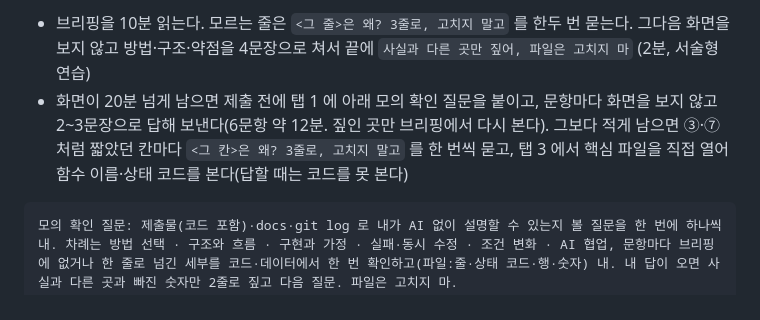
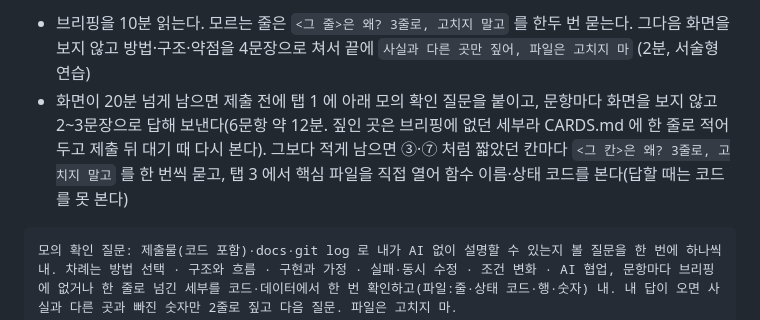
Before and after one commit to unikaive730/ai-coding-task-kit, a Markdown page: prompts/07-finish.md, the part around the change. GitHub-like rendering.

Commit message:
07 모의 확인 질문에서 짚인 곳은 브리핑에 없던 세부라 CARDS.md 에 한 줄로 적어 두고 제출 뒤 대기 때 다시 보기
Co-Authored-By: Claude Opus 5.5 <noreply@anthropic.com>

````diff
--- a/prompts/07-finish.md
+++ b/prompts/07-finish.md
@@ -14,7 +14,7 @@ $verify-submit 목표: 문서·제출 점검을 한 번에 해. README(실행
 ```
 
 - 브리핑을 10분 읽는다. 모르는 줄은 `<그 줄>은 왜? 3줄로, 고치지 말고` 를 한두 번 묻는다. 그다음 화면을 보지 않고 방법·구조·약점을 4문장으로 쳐서 끝에 `사실과 다른 곳만 짚어, 파일은 고치지 마` (2분, 서술형 연습)
-- 화면이 20분 넘게 남으면 제출 전에 탭 1 에 아래 모의 확인 질문을 붙이고, 문항마다 화면을 보지 않고 2~3문장으로 답해 보낸다(6문항 약 12분. 짚인 곳만 브리핑에서 다시 본다). 그보다 적게 남으면 ③·⑦ 처럼 짧았던 칸마다 `<그 칸>은 왜? 3줄로, 고치지 말고` 를 한 번씩 묻고, 탭 3 에서 핵심 파일을 직접 열어 함수 이름·상태 코드를 본다(답할 때는 코드를 못 본다)
+- 화면이 20분 넘게 남으면 제출 전에 탭 1 에 아래 모의 확인 질문을 붙이고, 문항마다 화면을 보지 않고 2~3문장으로 답해 보낸다(6문항 약 12분. 짚인 곳은 브리핑에 없던 세부라 CARDS.md 에 한 줄로 적어 두고 제출 뒤 대기 때 다시 본다). 그보다 적게 남으면 ③·⑦ 처럼 짧았던 칸마다 `<그 칸>은 왜? 3줄로, 고치지 말고` 를 한 번씩 묻고, 탭 3 에서 핵심 파일을 직접 열어 함수 이름·상태 코드를 본다(답할 때는 코드를 못 본다)
 
 ```
 모의 확인 질문: 제출물(코드 포함)·docs·git log 로 내가 AI 없이 설명할 수 있는지 볼 질문을 한 번에 하나씩 내. 차례는 방법 선택 · 구조와 흐름 · 구현과 가정 · 실패·동시 수정 · 조건 변화 · AI 협업, 문항마다 브리핑에 없거나 한 줄로 넘긴 세부를 코드·데이터에서 한 번 확인하고(파일:줄·상태 코드·행·숫자) 내. 내 답이 오면 사실과 다른 곳과 빠진 숫자만 2줄로 짚고 다음 질문. 파일은 고치지 마.
````
